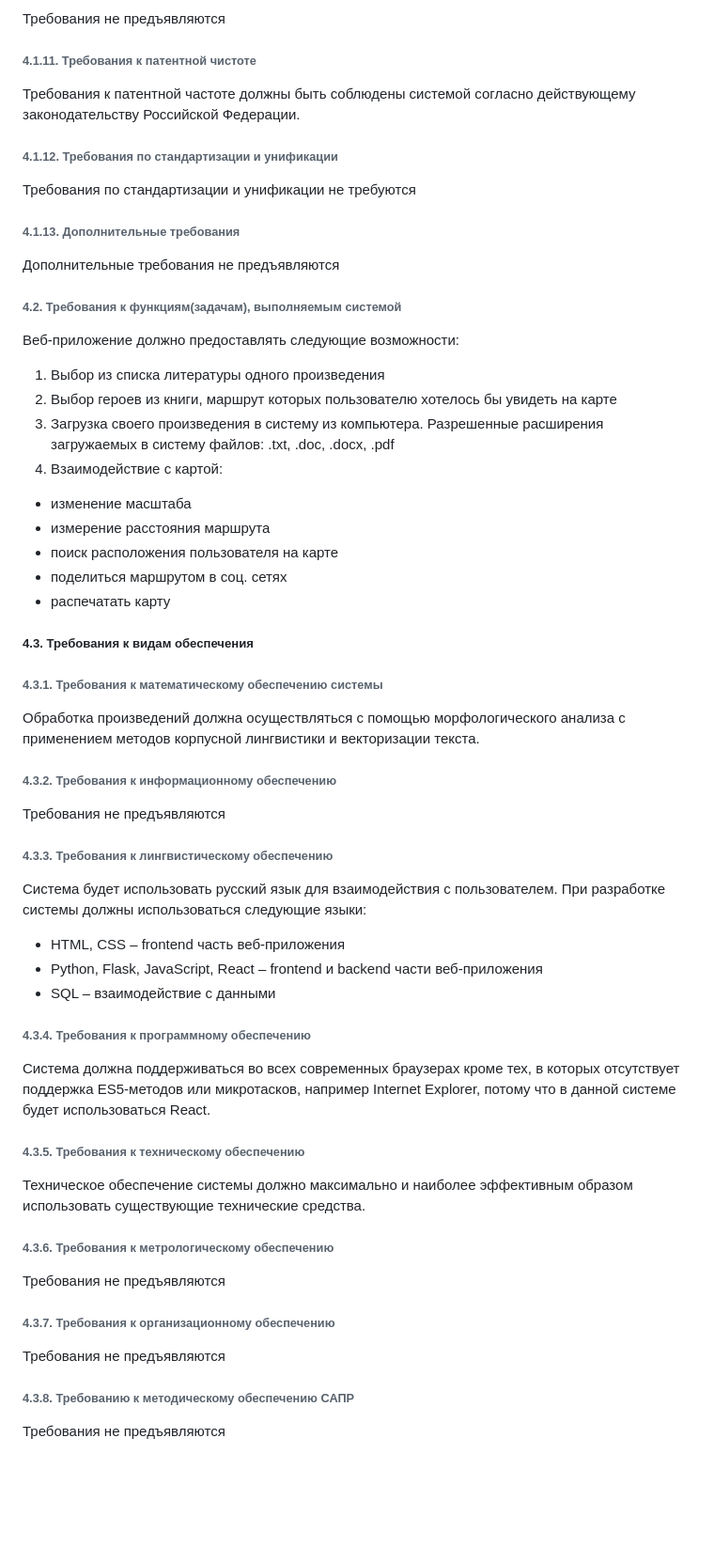
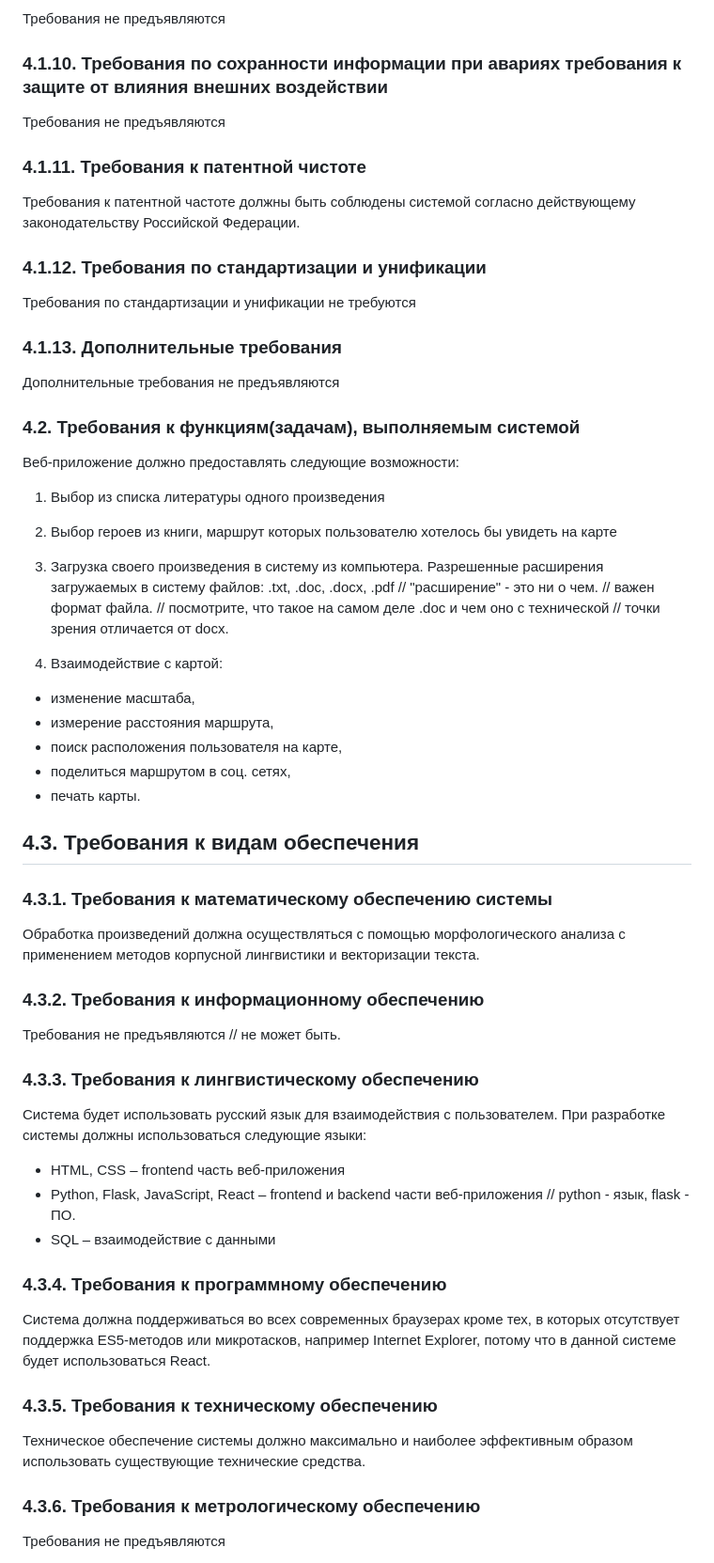
Before and after one commit to DiaLyu/final_qualifying_work, a Markdown page: final_qualifying_work/README.md, the part around the change printed below. Shown: that part at 94% size. GitHub-like rendering; blank space fills up the shorter version.

```diff
--- a/final_qualifying_work/README.md
+++ b/final_qualifying_work/README.md
@@ -163,47 +174,71 @@
 Требования не предъявляются
 
-###### 4.1.11.	Требования к патентной чистоте
+### 4.1.10. Требования по сохранности информации при авариях требования к защите от влияния внешних воздействии
+
+Требования не предъявляются
+
+### 4.1.11. Требования к патентной чистоте
+
 Требования к патентной частоте должны быть соблюдены системой согласно действующему законодательству Российской Федерации.
 
-###### 4.1.12.	Требования по стандартизации и унификации
+### 4.1.12. Требования по стандартизации и унификации
+
 Требования по стандартизации и унификации не требуются
-###### 4.1.13.	Дополнительные требования
+
+### 4.1.13. Дополнительные требования
+
 Дополнительные требования не предъявляются
 
-###### 4.2.	Требования к функциям(задачам), выполняемым системой
+### 4.2. Требования к функциям(задачам), выполняемым системой
+
 Веб-приложение должно предоставлять следующие возможности:
-1.	Выбор из списка литературы одного произведения
-2.	Выбор героев из книги, маршрут которых пользователю хотелось бы увидеть на карте
-3.	Загрузка своего произведения в систему из компьютера.
+
+1. Выбор из списка литературы одного произведения
+2. Выбор героев из книги, маршрут которых пользователю хотелось бы увидеть на карте
+3. Загрузка своего произведения в систему из компьютера.
 Разрешенные расширения загружаемых в систему файлов: .txt, .doc, .docx, .pdf
-4.	Взаимодействие с картой:
--	изменение масштаба
--	измерение расстояния маршрута
--	поиск расположения пользователя на карте
--	поделиться маршрутом в соц. сетях
--	распечатать карту
+// "расширение" - это ни о чем.
+// важен формат файла.
+// посмотрите, что такое на самом деле .doc и чем оно с технической
+// точки зрения отличается от docx.
 
-##### 4.3.	Требования к видам обеспечения
-###### 4.3.1.	Требования к математическому обеспечению системы
+4. Взаимодействие с картой:
+
+- изменение масштаба,
+- измерение расстояния маршрута,
+- поиск расположения пользователя на карте,
+- поделиться маршрутом в соц. сетях,
+- печать карты.
+
+## 4.3. Требования к видам обеспечения
+
+### 4.3.1. Требования к математическому обеспечению системы
+
 Обработка произведений должна осуществляться с помощью морфологического анализа с применением методов корпусной лингвистики и векторизации текста.
-###### 4.3.2.	Требования к информационному обеспечению
+
+### 4.3.2. Требования к информационному обеспечению
+
 Требования не предъявляются
-###### 4.3.3.	Требования к лингвистическому обеспечению
+// не может быть.
+
+### 4.3.3. Требования к лингвистическому обеспечению
+
 Система будет использовать русский язык для взаимодействия с пользователем.
 При разработке системы должны использоваться следующие языки:
--	HTML, CSS – frontend часть веб-приложения
--	Python, Flask, JavaScript, React – frontend и backend части веб-приложения
--	SQL – взаимодействие с данными
+- HTML, CSS – frontend часть веб-приложения
+- Python, Flask, JavaScript, React – frontend и backend части веб-приложения
+// python - язык, flask - ПО.
+- SQL – взаимодействие с данными
 
-###### 4.3.4.	Требования к программному обеспечению
+### 4.3.4. Требования к программному обеспечению
+
 Система должна поддерживаться во всех современных браузерах кроме тех, в которых отсутствует поддержка ES5-методов или микротасков, например Internet Explorer, потому что в данной системе будет использоваться React.
 
-###### 4.3.5.	Требования к техническому обеспечению
+### 4.3.5. Требования к техническому обеспечению
+
 Техническое обеспечение системы должно максимально и наиболее эффективным образом использовать существующие технические средства.
-###### 4.3.6.	Требования к метрологическому обеспечению
-Требования не предъявляются
-###### 4.3.7.	Требования к организационному обеспечению
-Требования не предъявляются
-###### 4.3.8.	Требованию к методическому обеспечению САПР
+
+### 4.3.6. Требования к метрологическому обеспечению
+
 Требования не предъявляются
 
```
Also changed, not shown: other parts of final_qualifying_work/README.md (+210 -148 lines).
